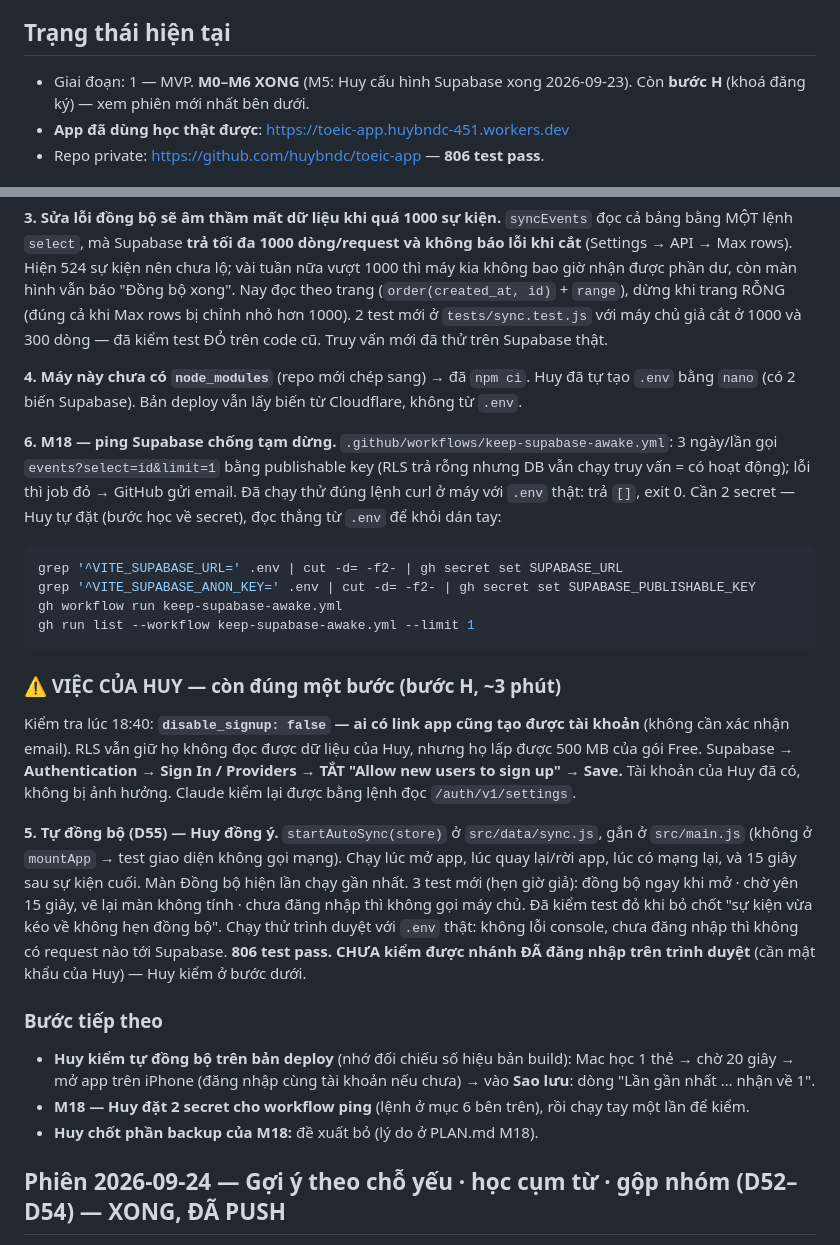
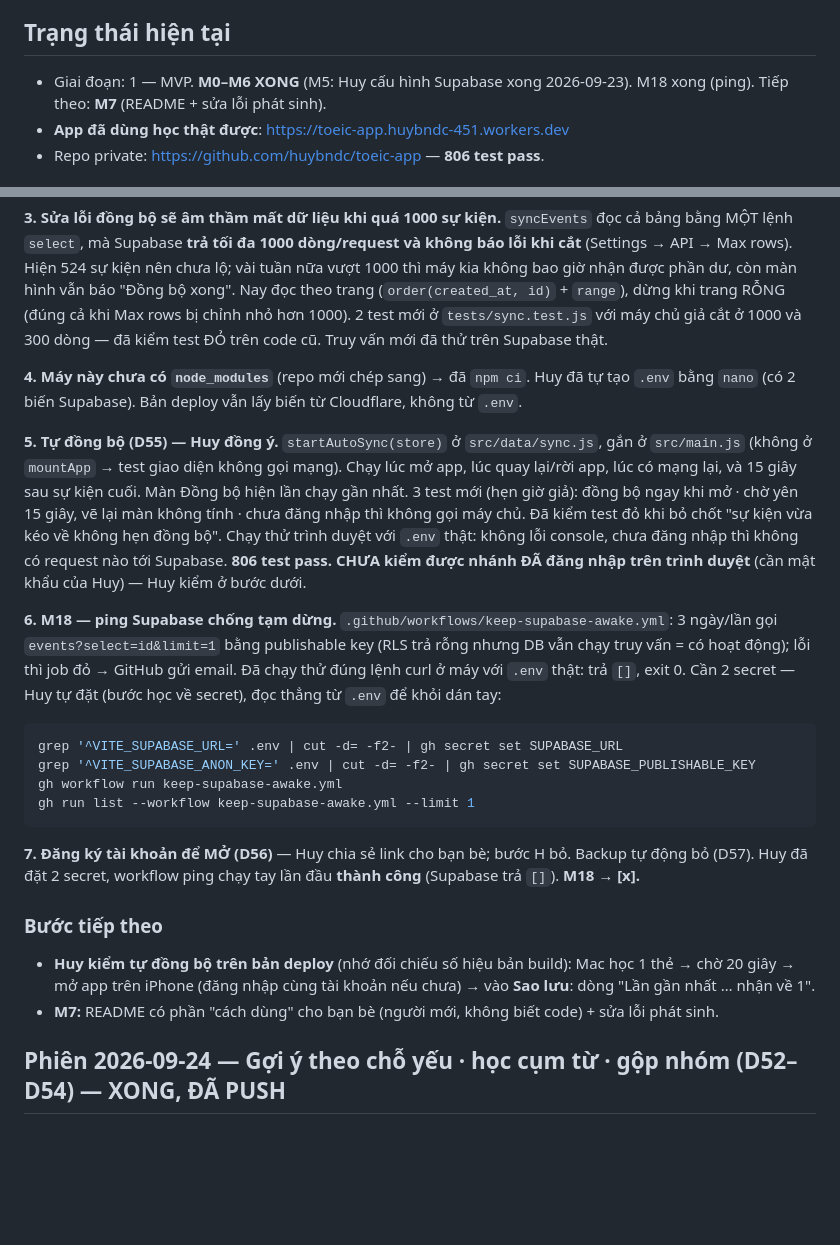
Before and after one commit to T1o2b3/toeic-app, a Markdown page: PROGRESS.md, 2 parts joined by grey strips. GitHub-like rendering; blank space fills up the shorter version.

````diff
--- a/PROGRESS.md
+++ b/PROGRESS.md
@@ -4,7 +4,7 @@
 > Huy: cách bắt đầu phiên mới xem mục "Bắt đầu một phiên làm việc mới" trong \`README.md\`.
 
 ## Trạng thái hiện tại
-- Giai đoạn: 1 — MVP. **M0–M6 XONG** (M5: Huy cấu hình Supabase xong 2026-09-23). Còn **bước H** (khoá đăng ký) — xem phiên mới nhất bên dưới.
+- Giai đoạn: 1 — MVP. **M0–M6 XONG** (M5: Huy cấu hình Supabase xong 2026-09-23). M18 xong (ping). Tiếp theo: **M7** (README + sửa lỗi phát sinh).
 - **App đã dùng học thật được**: https://toeic-app.huybndc-451.workers.dev
 - Repo private: https://github.com/huybndc/toeic-app — **806 test pass**.
 
@@ -48,6 +48,14 @@ chủ giả cắt ở 1000 và 300 dòng — đã kiểm test ĐỎ trên code c
 **4. Máy này chưa có `node_modules`** (repo mới chép sang) → đã `npm ci`. Huy đã tự tạo `.env` bằng `nano`
 (có 2 biến Supabase). Bản deploy vẫn lấy biến từ Cloudflare, không từ `.env`.
 
+**5. Tự đồng bộ (D55) — Huy đồng ý.** `startAutoSync(store)` ở `src/data/sync.js`, gắn ở `src/main.js`
+(không ở `mountApp` → test giao diện không gọi mạng). Chạy lúc mở app, lúc quay lại/rời app, lúc có mạng
+lại, và 15 giây sau sự kiện cuối. Màn Đồng bộ hiện lần chạy gần nhất. 3 test mới (hẹn giờ giả): đồng bộ
+ngay khi mở · chờ yên 15 giây, vẽ lại màn không tính · chưa đăng nhập thì không gọi máy chủ. Đã kiểm test
+đỏ khi bỏ chốt "sự kiện vừa kéo về không hẹn đồng bộ". Chạy thử trình duyệt với `.env` thật: không lỗi
+console, chưa đăng nhập thì không có request nào tới Supabase. **806 test pass.**
+**CHƯA kiểm được nhánh ĐÃ đăng nhập trên trình duyệt** (cần mật khẩu của Huy) — Huy kiểm ở bước dưới.
+
 **6. M18 — ping Supabase chống tạm dừng.** `.github/workflows/keep-supabase-awake.yml`: 3 ngày/lần gọi
 `events?select=id&limit=1` bằng publishable key (RLS trả rỗng nhưng DB vẫn chạy truy vấn = có hoạt động);
 lỗi thì job đỏ → GitHub gửi email. Đã chạy thử đúng lệnh curl ở máy với `.env` thật: trả `[]`, exit 0.
@@ -59,25 +67,13 @@ gh workflow run keep-supabase-awake.yml
 gh run list --workflow keep-supabase-awake.yml --limit 1
 ```
 
-### ⚠️ VIỆC CỦA HUY — còn đúng một bước (bước H, ~3 phút)
-Kiểm tra lúc 18:40: **`disable_signup: false` — ai có link app cũng tạo được tài khoản** (không cần
-xác nhận email). RLS vẫn giữ họ không đọc được dữ liệu của Huy, nhưng họ lấp được 500 MB của gói Free.
-Supabase → **Authentication → Sign In / Providers → TẮT "Allow new users to sign up" → Save.**
-Tài khoản của Huy đã có, không bị ảnh hưởng. Claude kiểm lại được bằng lệnh đọc `/auth/v1/settings`.
-
-**5. Tự đồng bộ (D55) — Huy đồng ý.** `startAutoSync(store)` ở `src/data/sync.js`, gắn ở `src/main.js`
-(không ở `mountApp` → test giao diện không gọi mạng). Chạy lúc mở app, lúc quay lại/rời app, lúc có mạng
-lại, và 15 giây sau sự kiện cuối. Màn Đồng bộ hiện lần chạy gần nhất. 3 test mới (hẹn giờ giả): đồng bộ
-ngay khi mở · chờ yên 15 giây, vẽ lại màn không tính · chưa đăng nhập thì không gọi máy chủ. Đã kiểm test
-đỏ khi bỏ chốt "sự kiện vừa kéo về không hẹn đồng bộ". Chạy thử trình duyệt với `.env` thật: không lỗi
-console, chưa đăng nhập thì không có request nào tới Supabase. **806 test pass.**
-**CHƯA kiểm được nhánh ĐÃ đăng nhập trên trình duyệt** (cần mật khẩu của Huy) — Huy kiểm ở bước dưới.
+**7. Đăng ký tài khoản để MỞ (D56)** — Huy chia sẻ link cho bạn bè; bước H bỏ. Backup tự động bỏ (D57).
+Huy đã đặt 2 secret, workflow ping chạy tay lần đầu **thành công** (Supabase trả `[]`). **M18 → [x].**
 
 ### Bước tiếp theo
 - **Huy kiểm tự đồng bộ trên bản deploy** (nhớ đối chiếu số hiệu bản build): Mac học 1 thẻ → chờ 20 giây →
   mở app trên iPhone (đăng nhập cùng tài khoản nếu chưa) → vào **Sao lưu**: dòng "Lần gần nhất … nhận về 1".
-- **M18 — Huy đặt 2 secret cho workflow ping** (lệnh ở mục 6 bên trên), rồi chạy tay một lần để kiểm.
-- **Huy chốt phần backup của M18:** đề xuất bỏ (lý do ở PLAN.md M18).
+- **M7:** README có phần "cách dùng" cho bạn bè (người mới, không biết code) + sửa lỗi phát sinh.
 
 ## Phiên 2026-09-24 — Gợi ý theo chỗ yếu · học cụm từ · gộp nhóm (D52–D54) — XONG, ĐÃ PUSH
 
````
Also changed, not shown: DECISIONS.md (+13 -0 lines), PLAN.md (+2 -4 lines).
